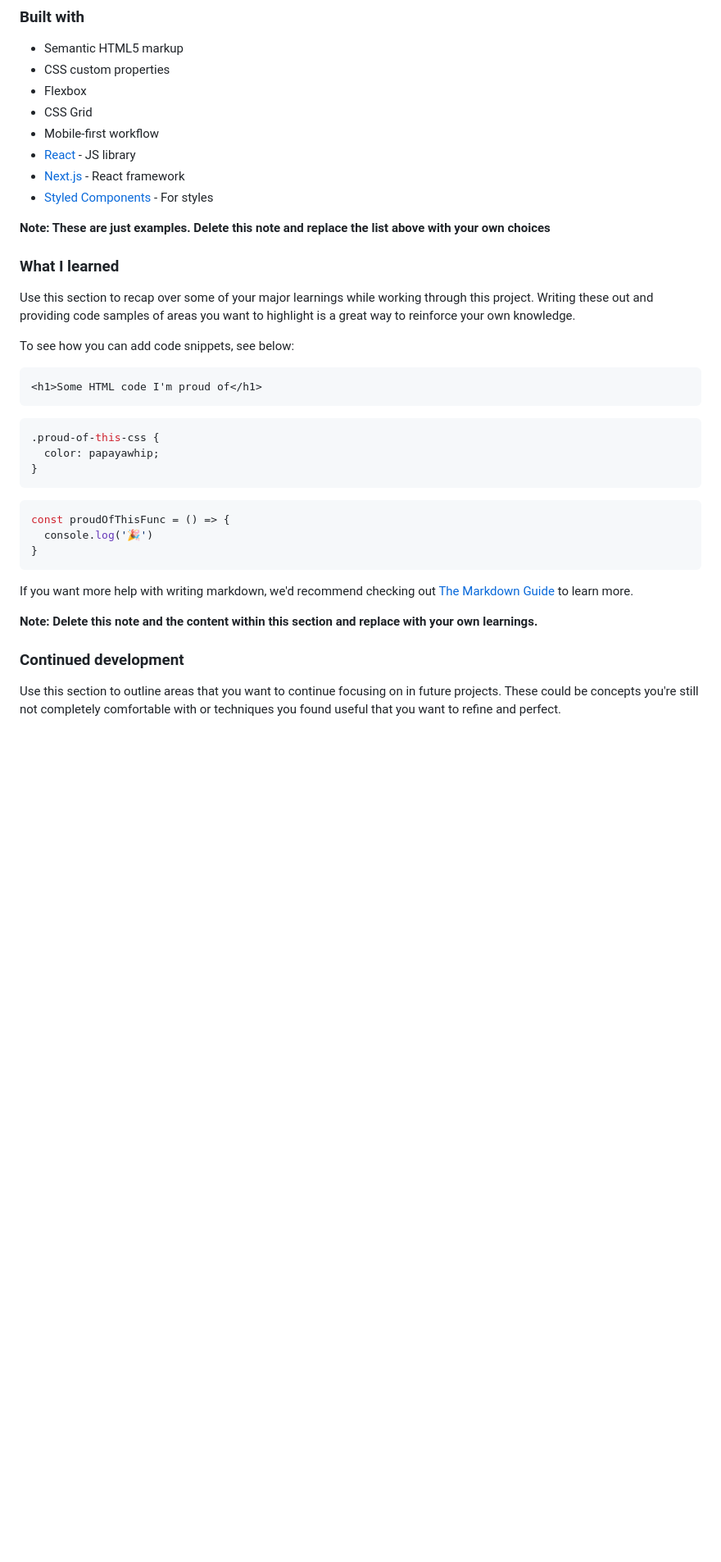
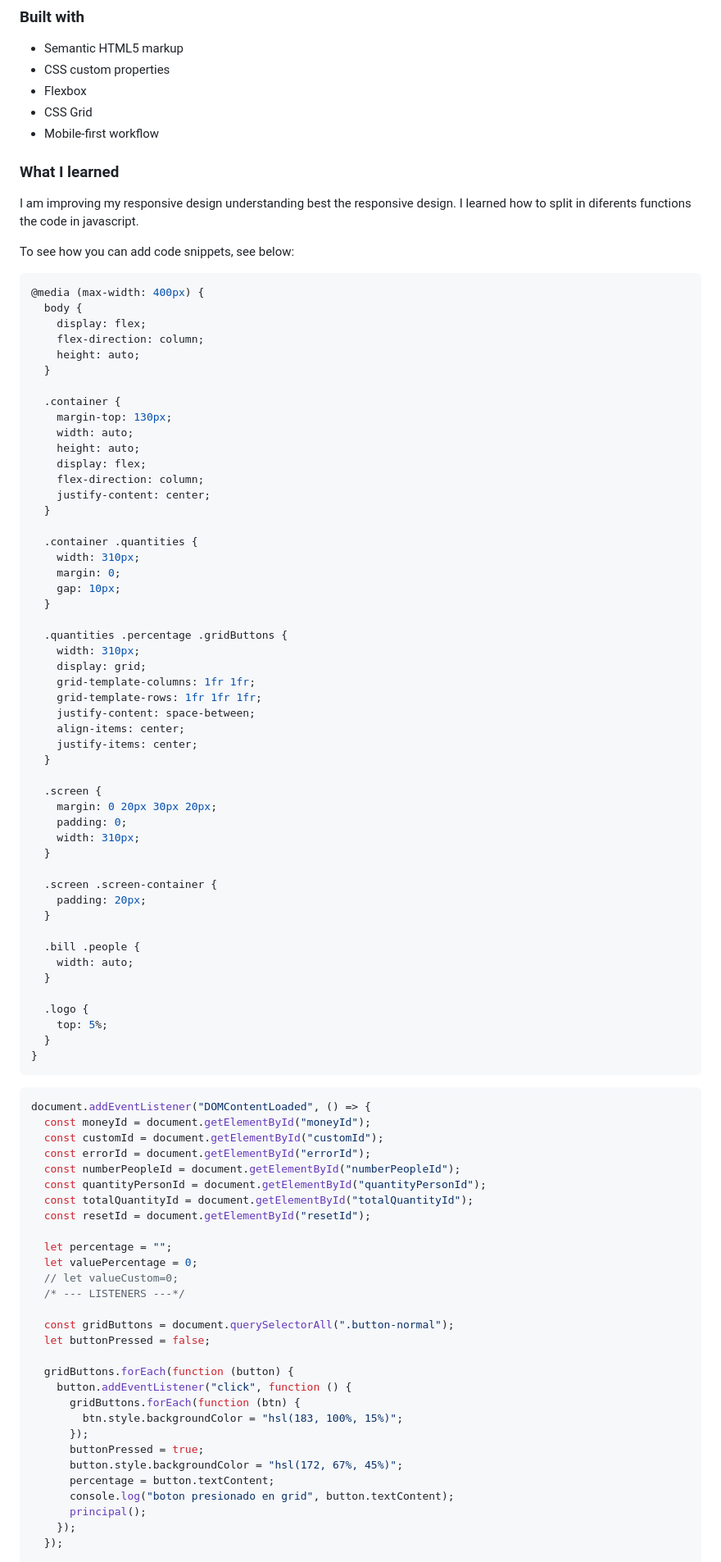
Before and after one commit to tortiman/tip_calculator_app, a Markdown page: README-template.md, the part around one of its changes. Shown at 82% size. GitHub-like rendering; blank space fills up the shorter version.

````diff
--- a/README-template.md
+++ b/README-template.md
@@ -54,37 +42,94 @@ Then crop/optimize/edit your image however you like, add it to your project, and
 - Flexbox
 - CSS Grid
 - Mobile-first workflow
-- [React](https://reactjs.org/) - JS library
-- [Next.js](https://nextjs.org/) - React framework
-- [Styled Components](https://styled-components.com/) - For styles
-
-**Note: These are just examples. Delete this note and replace the list above with your own choices**
 
 ### What I learned
 
-Use this section to recap over some of your major learnings while working through this project. Writing these out and providing code samples of areas you want to highlight is a great way to reinforce your own knowledge.
+I am improving my responsive design understanding best the responsive design. I learned how to split in diferents functions the code in javascript.
 
 To see how you can add code snippets, see below:
 
-```html
-<h1>Some HTML code I'm proud of</h1>
-```
 ```css
-.proud-of-this-css {
-  color: papayawhip;
-}
-```
-```js
-const proudOfThisFunc = () => {
-  console.log('🎉')
+@media (max-width: 400px) {
+  body {
+    display: flex;
+    flex-direction: column;
+    height: auto;
+  }
+
+  .container {
+    margin-top: 130px;
+    width: auto;
+    height: auto;
+    display: flex;
+    flex-direction: column;
+    justify-content: center;
+  }
+
+  .container .quantities {
+    width: 310px;
+    margin: 0;
+    gap: 10px;
+  }
+
+  .quantities .percentage .gridButtons {
+    width: 310px;
+    display: grid;
+    grid-template-columns: 1fr 1fr;
+    grid-template-rows: 1fr 1fr 1fr;
+    justify-content: space-between;
+    align-items: center;
+    justify-items: center;
+  }
+
+  .screen {
+    margin: 0 20px 30px 20px;
+    padding: 0;
+    width: 310px;
+  }
+
+  .screen .screen-container {
+    padding: 20px;
+  }
+
+  .bill .people {
+    width: auto;
+  }
+
+  .logo {
+    top: 5%;
+  }
 }
 ```
 
-If you want more help with writing markdown, we'd recommend checking out [The Markdown Guide](https://www.markdownguide.org/) to learn more.
+```js
+document.addEventListener("DOMContentLoaded", () => {
+  const moneyId = document.getElementById("moneyId");
+  const customId = document.getElementById("customId");
+  const errorId = document.getElementById("errorId");
+  const numberPeopleId = document.getElementById("numberPeopleId");
+  const quantityPersonId = document.getElementById("quantityPersonId");
+  const totalQuantityId = document.getElementById("totalQuantityId");
+  const resetId = document.getElementById("resetId");
 
-**Note: Delete this note and the content within this section and replace with your own learnings.**
+  let percentage = "";
+  let valuePercentage = 0;
+  // let valueCustom=0;
+  /* --- LISTENERS ---*/
 
-### Continued development
+  const gridButtons = document.querySelectorAll(".button-normal");
+  let buttonPressed = false;
 
-Use this section to outline areas that you want to continue focusing on in future projects. These could be concepts you're still not completely comfortable with or techniques you found useful that you want to refine and perfect.
+  gridButtons.forEach(function (button) {
+    button.addEventListener("click", function () {
+      gridButtons.forEach(function (btn) {
+        btn.style.backgroundColor = "hsl(183, 100%, 15%)";
+      });
+      buttonPressed = true;
+      button.style.backgroundColor = "hsl(172, 67%, 45%)";
+      percentage = button.textContent;
+      console.log("boton presionado en grid", button.textContent);
+      principal();
+    });
+  });
 
````
Also changed, not shown: other parts of README-template.md (+111 -30 lines), screenshots/desktop.png (added), screenshots/mobile.png (added), screenshots/tablet.png (added), 2 other files.
